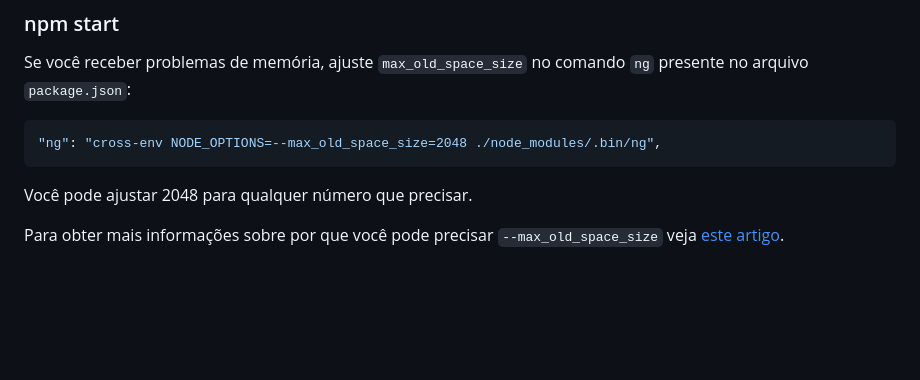
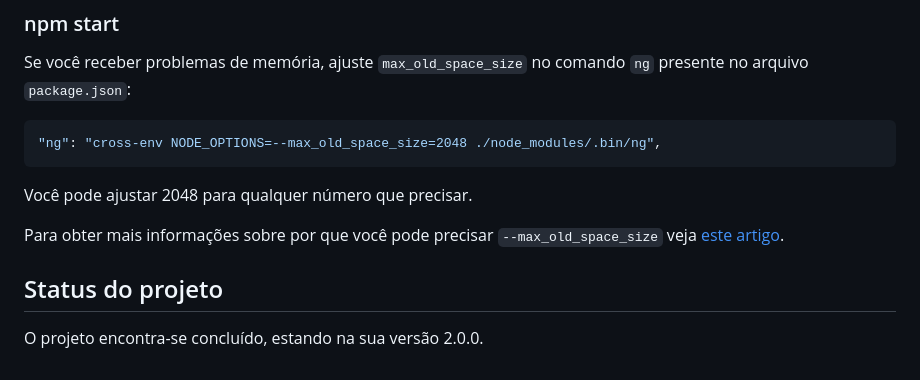
Before and after one commit to vjeferson/nosso-cafofo-interface, a Markdown page: README.md, the part around the change. GitHub-like rendering; blank space fills up the shorter version.

```diff
--- a/README.md
+++ b/README.md
@@ -49,3 +49,6 @@ Você pode ajustar 2048 para qualquer número que precisar.
 
 Para obter mais informações sobre por que você pode precisar `--max_old_space_size`
 veja [este artigo](https://medium.com/@ashleydavis75/node-js-memory-limitations-30d3fe2664c0).
+
+## Status do projeto
+O projeto encontra-se concluído, estando na sua versão 2.0.0.
```
